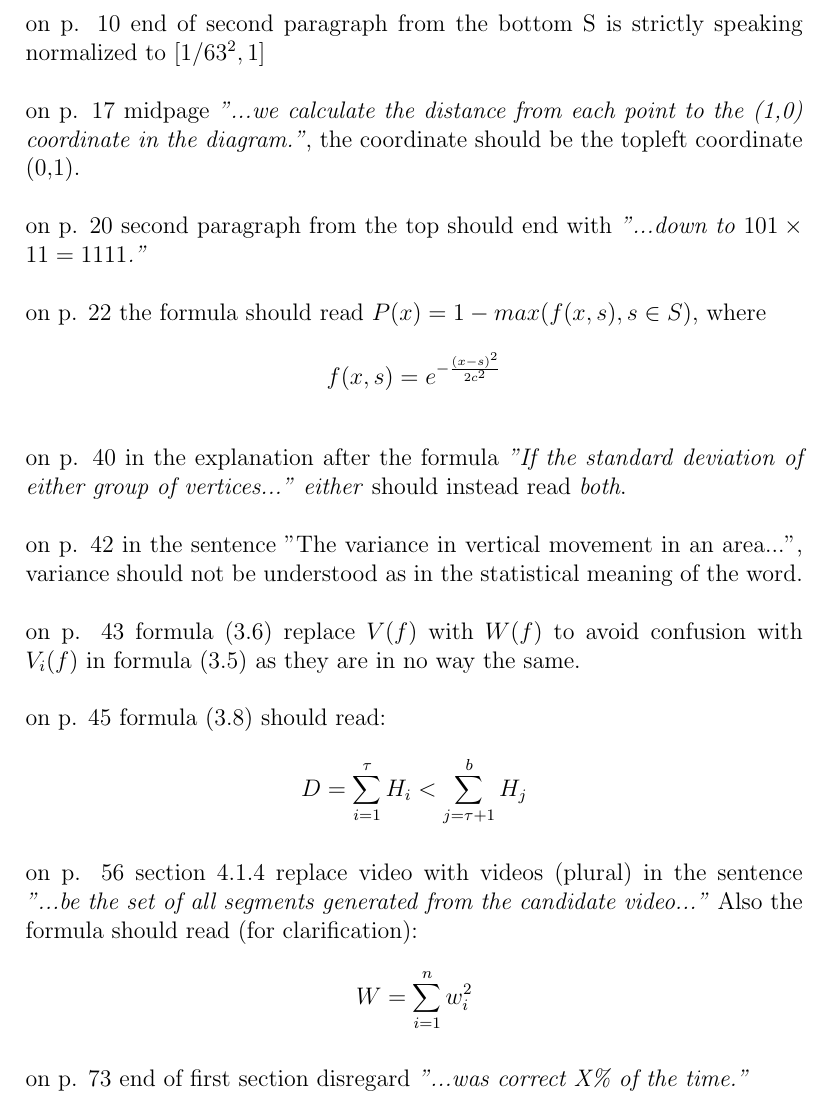
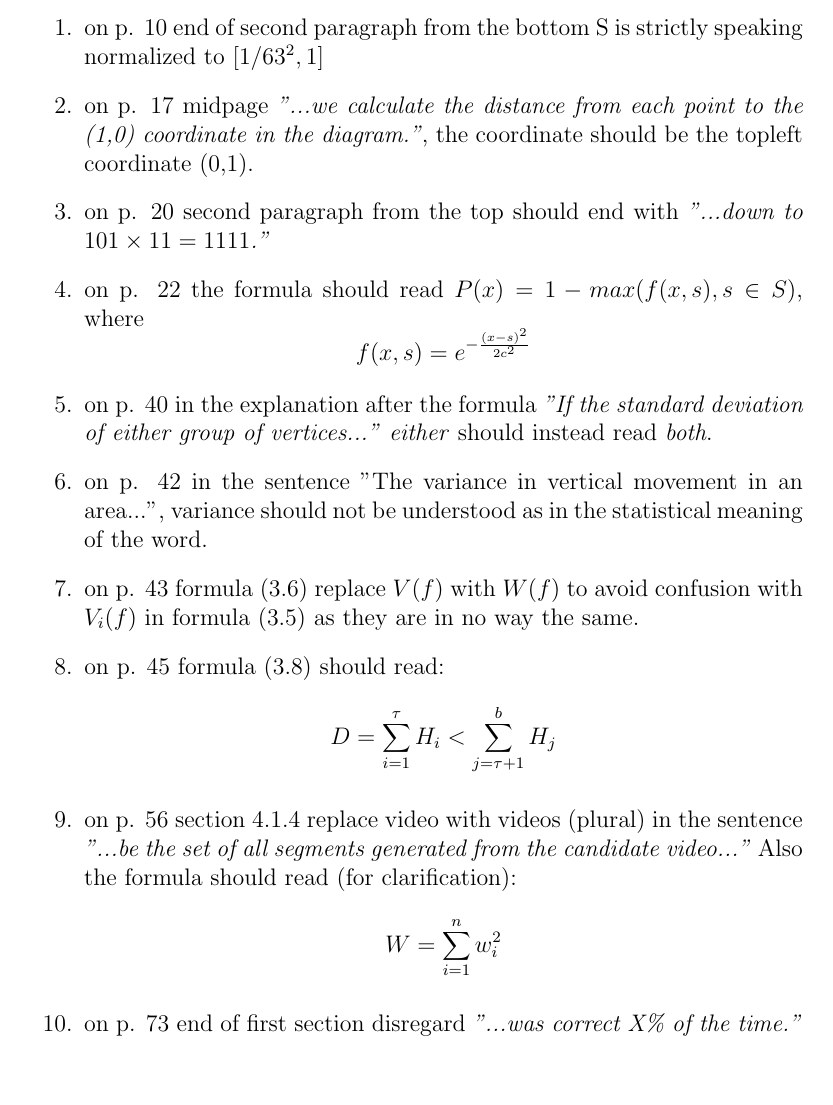
Before and after one commit to 213374school/thesis, a LaTeX document (errata/errata.tex): part of the page, cut so that both start at the same text, the shorter picture padded with empty space. Compiled offline with pdfLaTeX.

Commit message:
enumerate

```diff
--- a/errata/errata.tex
+++ b/errata/errata.tex
@@ -2,34 +2,38 @@
 \begin{document}
 %
 \noindent
-on p. 10 end of second paragraph from the bottom S is strictly speaking normalized to $[1/63^2,1]$
-\\\\
-on p. 17 midpage \textit{"...we calculate the distance from each point to the (1,0) coordinate in the diagram."}, the coordinate should be the topleft coordinate (0,1).
-\\\\
-on p. 20 second paragraph from the top should end with \textit{"...down to $101 \times 11 = 1111$."}
-\\\\
-on p. 22 the formula should read $P(x) = 1 - max(f(x,s), s \in S)$, where
+\begin{enumerate}
+%
+\item on p. 10 end of second paragraph from the bottom S is strictly speaking normalized to $[1/63^2,1]$
+%
+\item on p. 17 midpage \textit{"...we calculate the distance from each point to the (1,0) coordinate in the diagram."}, the coordinate should be the topleft coordinate (0,1).
+%
+\item on p. 20 second paragraph from the top should end with \textit{"...down to $101 \times 11 = 1111$."}
+%
+\item on p. 22 the formula should read $P(x) = 1 - max(f(x,s), s \in S)$, where
 \[
 f(x,s)=e^{-\frac{(x-s)^{2}}{2c^{2}}}
 \]
-\\
-on p. 40 in the explanation after the formula \textit{"If the standard deviation of either group of vertices..."} \textit{either} should instead read \textit{both}.
-\\\\
-on p. 42 in the sentence "The variance in vertical movement in an area...", variance should not be understood as in the statistical meaning of the word.
-\\\\
-on p. 43 formula (3.6) replace $V(f)$ with $W(f)$ to avoid confusion with $V_i(f)$ in formula (3.5) as they are in no way the same.
-\\\\
-on p. 45 formula (3.8) should read:
+%
+\item on p. 40 in the explanation after the formula \textit{"If the standard deviation of either group of vertices..."} \textit{either} should instead read \textit{both}.
+%
+\item on p. 42 in the sentence "The variance in vertical movement in an area...", variance should not be understood as in the statistical meaning of the word.
+%
+\item on p. 43 formula (3.6) replace $V(f)$ with $W(f)$ to avoid confusion with $V_i(f)$ in formula (3.5) as they are in no way the same.
+%
+\item on p. 45 formula (3.8) should read:
 \[
 D=\sum_{i=1}^{\tau}H_i < \sum_{j=\tau+1}^{b}H_j
 \]
-\\
-on p. 56 section 4.1.4 replace video with videos (plural) in the sentence \textit{"...be the set of all segments generated from the candidate video..."}
+%
+\item on p. 56 section 4.1.4 replace video with videos (plural) in the sentence \textit{"...be the set of all segments generated from the candidate video..."}
 Also the formula should read (for clarification):
 \[
 W = \sum_{i=1}^n w_i^2
 \]
-\\
-on p. 73 end of first section disregard \textit{"...was correct X\% of the time."}
+%
+\item on p. 73 end of first section disregard \textit{"...was correct X\% of the time."}
+%
+\end{enumerate}
 %
 \end{document}
```
